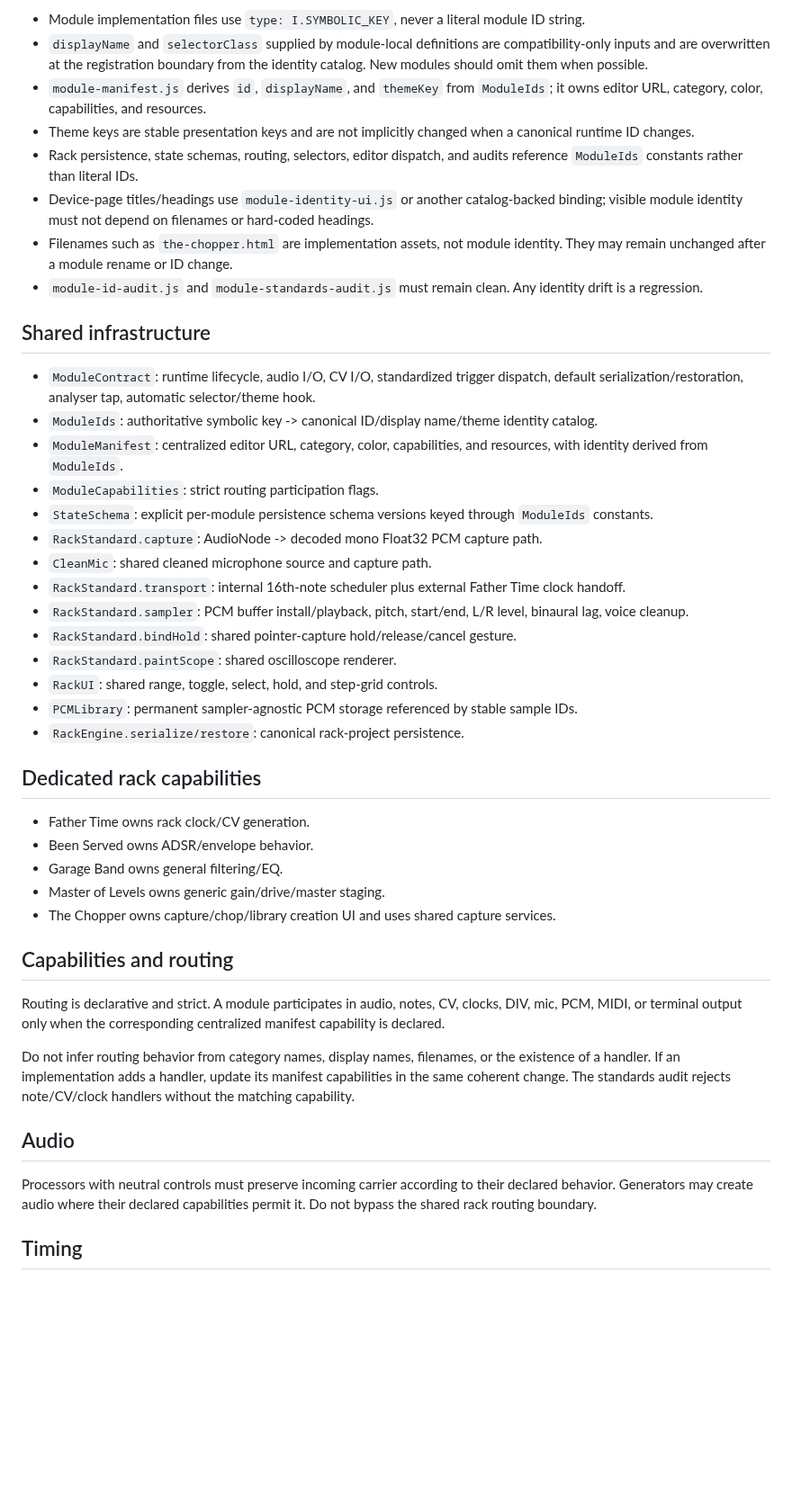
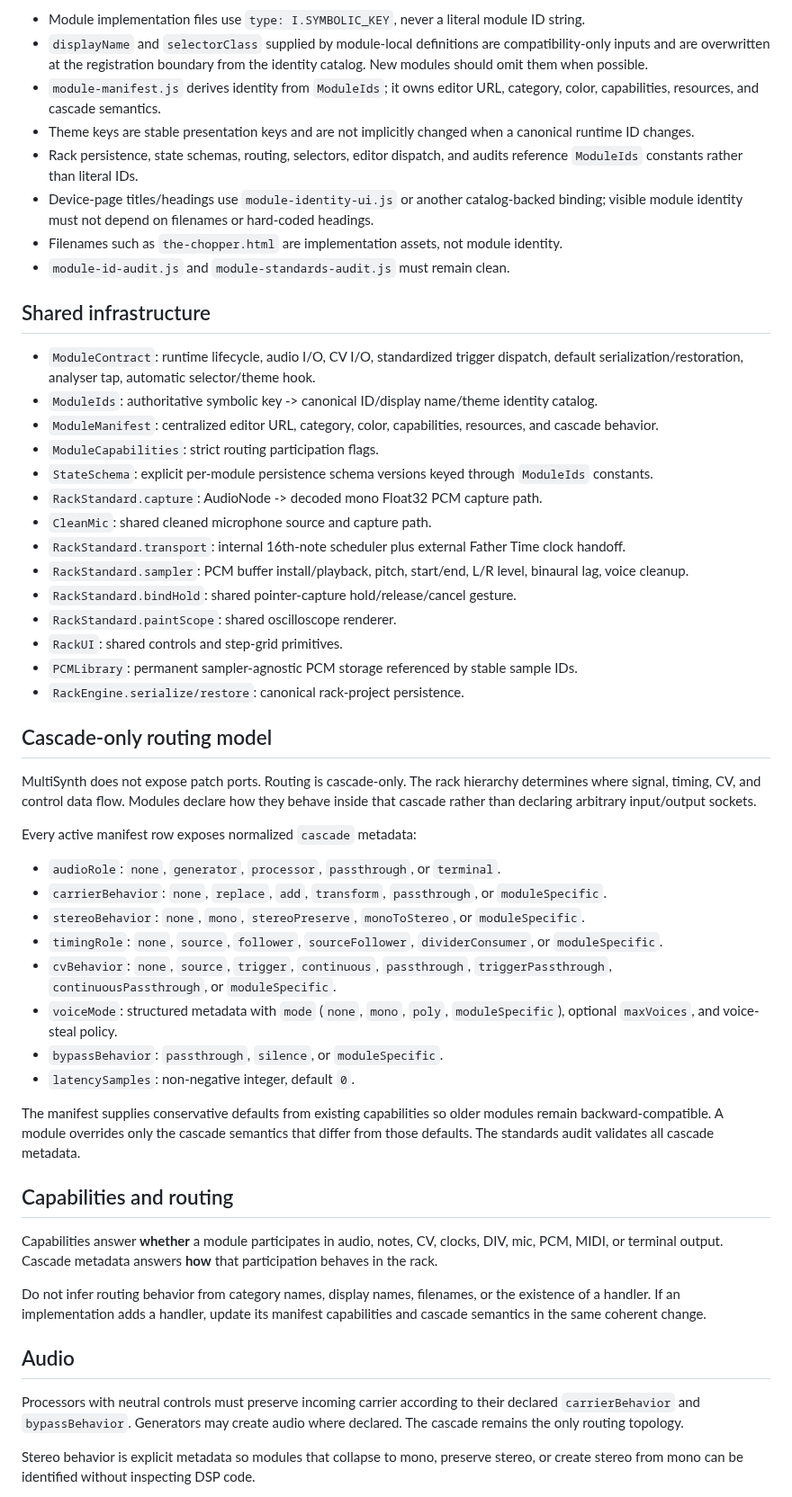
Before and after one commit to LuckyNate/MultiSynth, a Markdown page: docs/MODULE_STANDARD.md, the part around one of its changes. Shown at 90% size. GitHub-like rendering; blank space fills up the shorter version.

Commit message:
Document cascade-only module semantics

```diff
--- a/docs/MODULE_STANDARD.md
+++ b/docs/MODULE_STANDARD.md
@@ -20,18 +20,18 @@ Rules:
 
 - Module implementation files use `type: I.SYMBOLIC_KEY`, never a literal module ID string.
 - `displayName` and `selectorClass` supplied by module-local definitions are compatibility-only inputs and are overwritten at the registration boundary from the identity catalog. New modules should omit them when possible.
-- `module-manifest.js` derives `id`, `displayName`, and `themeKey` from `ModuleIds`; it owns editor URL, category, color, capabilities, and resources.
+- `module-manifest.js` derives identity from `ModuleIds`; it owns editor URL, category, color, capabilities, resources, and cascade semantics.
 - Theme keys are stable presentation keys and are not implicitly changed when a canonical runtime ID changes.
 - Rack persistence, state schemas, routing, selectors, editor dispatch, and audits reference `ModuleIds` constants rather than literal IDs.
 - Device-page titles/headings use `module-identity-ui.js` or another catalog-backed binding; visible module identity must not depend on filenames or hard-coded headings.
-- Filenames such as `the-chopper.html` are implementation assets, not module identity. They may remain unchanged after a module rename or ID change.
-- `module-id-audit.js` and `module-standards-audit.js` must remain clean. Any identity drift is a regression.
+- Filenames such as `the-chopper.html` are implementation assets, not module identity.
+- `module-id-audit.js` and `module-standards-audit.js` must remain clean.
 
 ## Shared infrastructure
 
 - `ModuleContract`: runtime lifecycle, audio I/O, CV I/O, standardized trigger dispatch, default serialization/restoration, analyser tap, automatic selector/theme hook.
 - `ModuleIds`: authoritative symbolic key -> canonical ID/display name/theme identity catalog.
-- `ModuleManifest`: centralized editor URL, category, color, capabilities, and resources, with identity derived from `ModuleIds`.
+- `ModuleManifest`: centralized editor URL, category, color, capabilities, resources, and cascade behavior.
 - `ModuleCapabilities`: strict routing participation flags.
 - `StateSchema`: explicit per-module persistence schema versions keyed through `ModuleIds` constants.
 - `RackStandard.capture`: AudioNode -> decoded mono Float32 PCM capture path.
@@ -40,27 +40,36 @@ Rules:
 - `RackStandard.sampler`: PCM buffer install/playback, pitch, start/end, L/R level, binaural lag, voice cleanup.
 - `RackStandard.bindHold`: shared pointer-capture hold/release/cancel gesture.
 - `RackStandard.paintScope`: shared oscilloscope renderer.
-- `RackUI`: shared range, toggle, select, hold, and step-grid controls.
+- `RackUI`: shared controls and step-grid primitives.
 - `PCMLibrary`: permanent sampler-agnostic PCM storage referenced by stable sample IDs.
 - `RackEngine.serialize/restore`: canonical rack-project persistence.
 
-## Dedicated rack capabilities
+## Cascade-only routing model
 
-- Father Time owns rack clock/CV generation.
-- Been Served owns ADSR/envelope behavior.
-- Garage Band owns general filtering/EQ.
-- Master of Levels owns generic gain/drive/master staging.
-- The Chopper owns capture/chop/library creation UI and uses shared capture services.
+MultiSynth does not expose patch ports. Routing is cascade-only. The rack hierarchy determines where signal, timing, CV, and control data flow. Modules declare how they behave inside that cascade rather than declaring arbitrary input/output sockets.
+
+Every active manifest row exposes normalized `cascade` metadata:
+
+- `audioRole`: `none`, `generator`, `processor`, `passthrough`, or `terminal`.
+- `carrierBehavior`: `none`, `replace`, `add`, `transform`, `passthrough`, or `moduleSpecific`.
+- `stereoBehavior`: `none`, `mono`, `stereoPreserve`, `monoToStereo`, or `moduleSpecific`.
+- `timingRole`: `none`, `source`, `follower`, `sourceFollower`, `dividerConsumer`, or `moduleSpecific`.
+- `cvBehavior`: `none`, `source`, `trigger`, `continuous`, `passthrough`, `triggerPassthrough`, `continuousPassthrough`, or `moduleSpecific`.
+- `voiceMode`: structured metadata with `mode` (`none`, `mono`, `poly`, `moduleSpecific`), optional `maxVoices`, and voice-steal policy.
+- `bypassBehavior`: `passthrough`, `silence`, or `moduleSpecific`.
+- `latencySamples`: non-negative integer, default `0`.
+
+The manifest supplies conservative defaults from existing capabilities so older modules remain backward-compatible. A module overrides only the cascade semantics that differ from those defaults. The standards audit validates all cascade metadata.
 
 ## Capabilities and routing
 
-Routing is declarative and strict. A module participates in audio, notes, CV, clocks, DIV, mic, PCM, MIDI, or terminal output only when the corresponding centralized manifest capability is declared.
+Capabilities answer **whether** a module participates in audio, notes, CV, clocks, DIV, mic, PCM, MIDI, or terminal output. Cascade metadata answers **how** that participation behaves in the rack.
 
-Do not infer routing behavior from category names, display names, filenames, or the existence of a handler. If an implementation adds a handler, update its manifest capabilities in the same coherent change. The standards audit rejects note/CV/clock handlers without the matching capability.
+Do not infer routing behavior from category names, display names, filenames, or the existence of a handler. If an implementation adds a handler, update its manifest capabilities and cascade semantics in the same coherent change.
 
 ## Audio
 
-Processors with neutral controls must preserve incoming carrier according to their declared behavior. Generators may create audio where their declared capabilities permit it. Do not bypass the shared rack routing boundary.
+Processors with neutral controls must preserve incoming carrier according to their declared `carrierBehavior` and `bypassBehavior`. Generators may create audio where declared. The cascade remains the only routing topology.
 
-## Timing
+Stereo behavior is explicit metadata so modules that collapse to mono, preserve stereo, or create stereo from mono can be identified without inspecting DSP code.
 
```
Also changed, not shown: other parts of docs/MODULE_STANDARD.md (+25 -4 lines).
